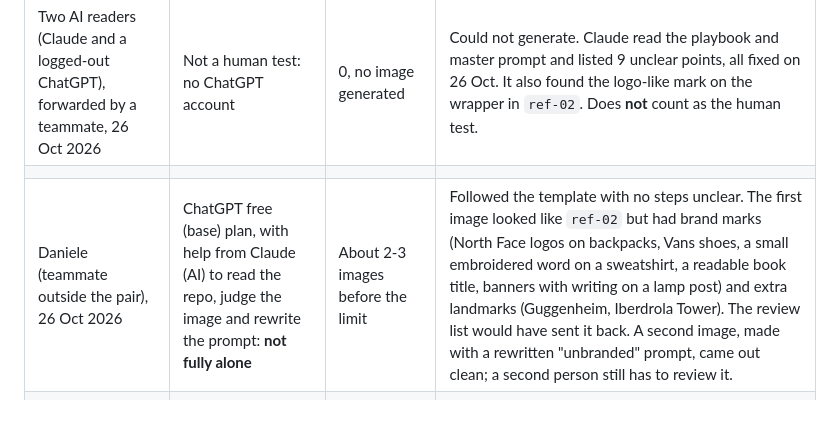
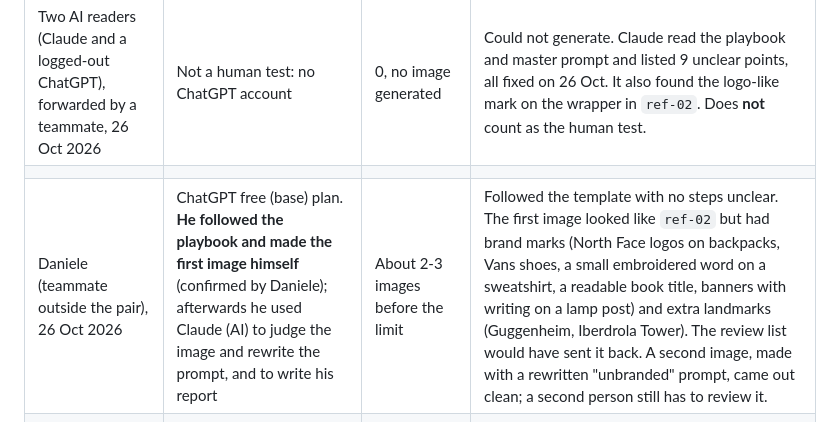
Before and after one commit to Corners-Connect/corners-connect, a Markdown page: corners-city/04 - Playbooks/brand-imagery.md, the part around the change. GitHub-like rendering.

Commit message:
Record exactly what Daniele did in the free-plan test (he followed the playbook himself)
Co-Authored-By: Claude Sonnet 5.5 <noreply@anthropic.com>

```diff
--- a/corners-city/04 - Playbooks/brand-imagery.md
+++ b/corners-city/04 - Playbooks/brand-imagery.md
@@ -159,7 +159,7 @@ use the **same template**; only Scene, Place, Time and People change. Draft by F
 |---|---|---|---|
 | Two AI readers (Claude and a logged-out ChatGPT), forwarded by a teammate, 26 Oct 2026 | Not a human test: no ChatGPT account | 0, no image generated | Could not generate. Claude read the playbook and master prompt and listed 9 unclear points, all fixed on 26 Oct. It also found the logo-like mark on the wrapper in `ref-02`. Does **not** count as the human test. |
 | | | | |
-| Daniele (teammate outside the pair), 26 Oct 2026 | ChatGPT free (base) plan, with help from Claude (AI) to read the repo, judge the image and rewrite the prompt: **not fully alone** | About 2-3 images before the limit | Followed the template with no steps unclear. The first image looked like `ref-02` but had brand marks (North Face logos on backpacks, Vans shoes, a small embroidered word on a sweatshirt, a readable book title, banners with writing on a lamp post) and extra landmarks (Guggenheim, Iberdrola Tower). The review list would have sent it back. A second image, made with a rewritten "unbranded" prompt, came out clean; a second person still has to review it. |
+| Daniele (teammate outside the pair), 26 Oct 2026 | ChatGPT free (base) plan. **He followed the playbook and made the first image himself** (confirmed by Daniele); afterwards he used Claude (AI) to judge the image and rewrite the prompt, and to write his report | About 2-3 images before the limit | Followed the template with no steps unclear. The first image looked like `ref-02` but had brand marks (North Face logos on backpacks, Vans shoes, a small embroidered word on a sweatshirt, a readable book title, banners with writing on a lamp post) and extra landmarks (Guggenheim, Iberdrola Tower). The review list would have sent it back. A second image, made with a rewritten "unbranded" prompt, came out clean; a second person still has to review it. |
 | Jenna | ChatGPT Plus | 1 generated; limit not reached | Mostly followed the template. Realistic Bilbao scene with two students, natural lighting and recognizable Zubizuri bridge. Book has text-like marks. Reference comparison pending. Not a free-plan test. |
 
 ## Who has done this
```
Also changed, not shown: 1 other file.
